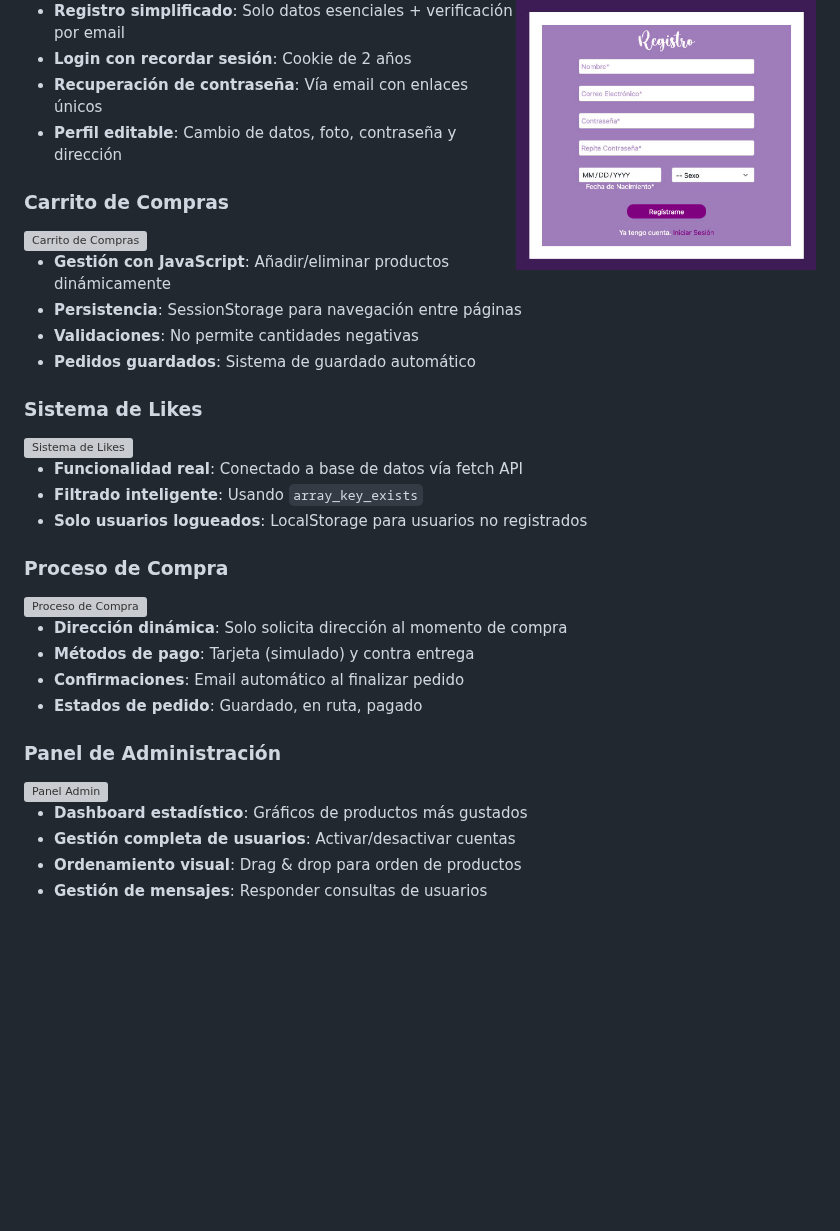
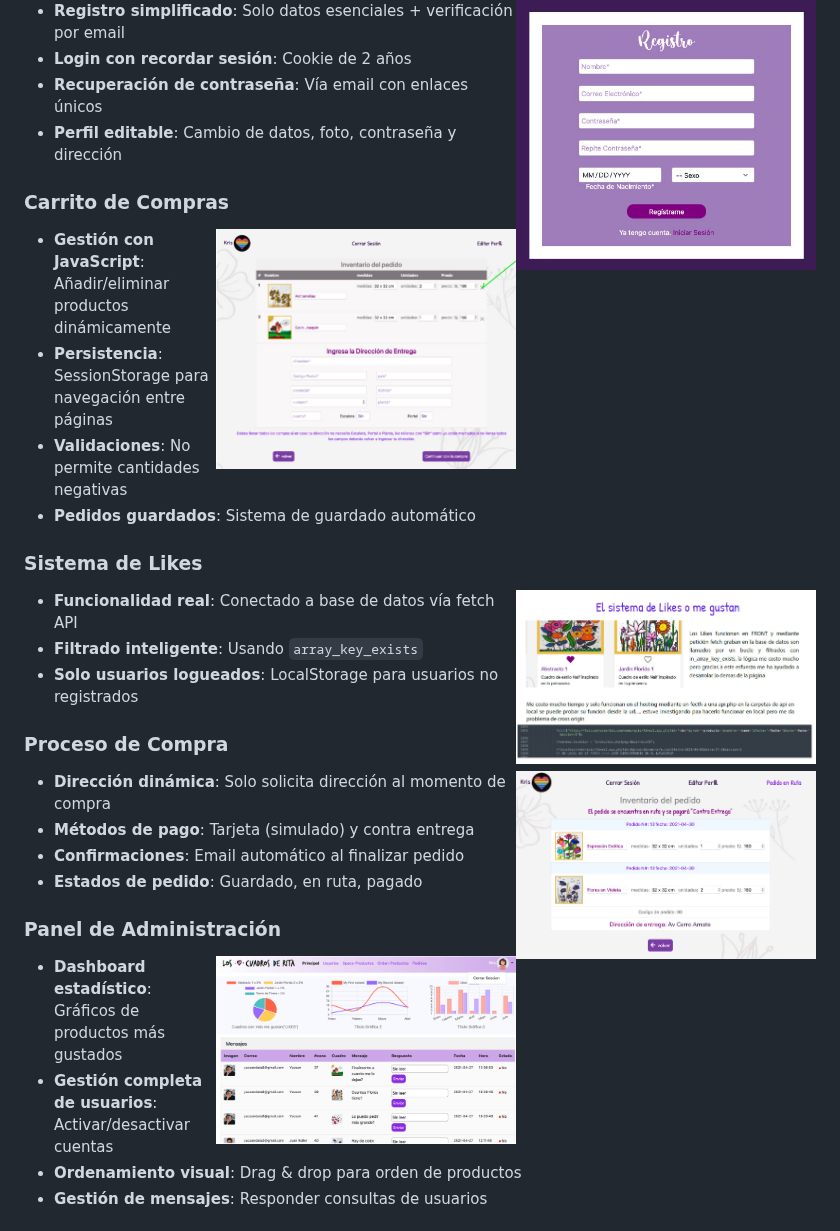
Before and after one commit to Yucsan/PHP_Web_Tienda_Rita, a Markdown page: README.md, the part around one of its changes. Rendered like a GitHub page; blank space fills up the shorter version; grey boxes are pictures that could not be loaded.

```diff
--- a/README.md
+++ b/README.md
@@ -114,7 +114,7 @@ Este proyecto consiste en un e-commerce completo para la artista peruana Rita Ca
 - **Perfil editable**: Cambio de datos, foto, contraseña y dirección
 
 ### **Carrito de Compras**
-<img align="right" src="assets/imagenes/shopping-cart.png" alt="Carrito de Compras" width="300"/>
+<img align="right" src="assets/imagenes/10.png" alt="Carrito de Compras" width="300"/>
 
 - **Gestión con JavaScript**: Añadir/eliminar productos dinámicamente
 - **Persistencia**: SessionStorage para navegación entre páginas
@@ -122,14 +122,14 @@ Este proyecto consiste en un e-commerce completo para la artista peruana Rita Ca
 - **Pedidos guardados**: Sistema de guardado automático
 
 ### **Sistema de Likes**
-<img align="right" src="assets/imagenes/likes-detail.png" alt="Sistema de Likes" width="300"/>
+<img align="right" src="assets/imagenes/likes.jpg" alt="Sistema de Likes" width="300"/>
 
 - **Funcionalidad real**: Conectado a base de datos vía fetch API
 - **Filtrado inteligente**: Usando `array_key_exists`
 - **Solo usuarios logueados**: LocalStorage para usuarios no registrados
 
 ### **Proceso de Compra**
-<img align="right" src="assets/imagenes/checkout-process.png" alt="Proceso de Compra" width="300"/>
+<img align="right" src="assets/imagenes/13.png" alt="Proceso de Compra" width="300"/>
 
 - **Dirección dinámica**: Solo solicita dirección al momento de compra
 - **Métodos de pago**: Tarjeta (simulado) y contra entrega
@@ -137,7 +137,7 @@ Este proyecto consiste en un e-commerce completo para la artista peruana Rita Ca
 - **Estados de pedido**: Guardado, en ruta, pagado
 
 ### **Panel de Administración**
-<img align="right" src="assets/imagenes/admin-panel.png" alt="Panel Admin" width="300"/>
+<img align="right" src="assets/imagenes/18.png" alt="Panel Admin" width="300"/>
 
 - **Dashboard estadístico**: Gráficos de productos más gustados
 - **Gestión completa de usuarios**: Activar/desactivar cuentas
```
Also changed, not shown: other parts of README.md (+2 -0 lines).
